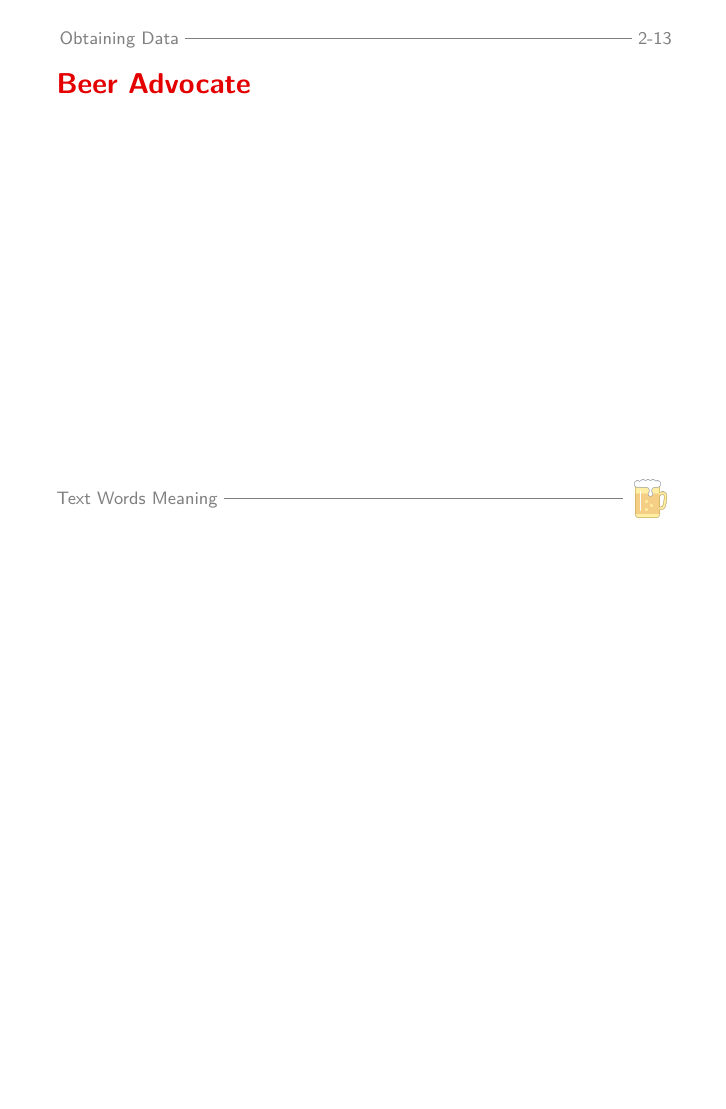
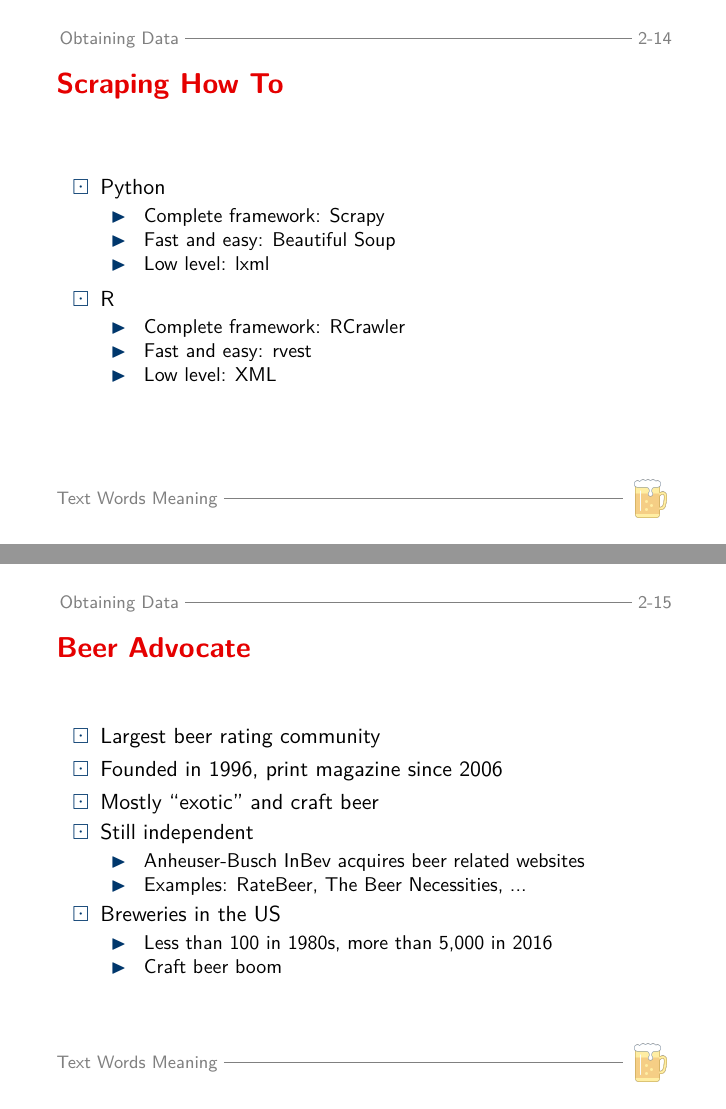
Before and after one commit to ebommes/twm-slides, LaTeX slides (twm.tex, which reads content/sections/obtaining_data.tex): page 16 of 38 before the commit and pages 17 and 18 of 40 after it, the two joined at a grey line, the shorter picture padded with empty space. Compiled offline with XeLaTeX; a missing font is replaced by an installed copy or a similar font.

Commit message:
Changes in obtaining data section.

```diff
--- a/content/sections/obtaining_data.tex
+++ b/content/sections/obtaining_data.tex
@@ -220,12 +259,42 @@
 
 \begin{frame}
     \frametitle{Scraping How To}
+\begin{itemize}
+    \item Python
+    \begin{itemize}
+        \item Complete framework: Scrapy
+        \item Fast and easy: Beautiful Soup
+        \item Low level: lxml
+    \end{itemize}
+\end{itemize}
 
+\begin{itemize}
+    \item R
+    \begin{itemize}
+        \item Complete framework: RCrawler
+        \item Fast and easy: rvest
+        \item Low level: XML
+    \end{itemize}
+\end{itemize}
 \end{frame}
 
 \begin{frame}
     \frametitle{Beer Advocate}
-
+\begin{itemize}
+    \item Largest beer rating community
+    \item Founded in 1996, print magazine since 2006
+    \item Mostly ``exotic'' and craft beer
+    \item Still independent
+    \begin{itemize}
+        \item Anheuser-Busch InBev acquires beer related websites
+        \item Examples: RateBeer, The Beer Necessities, ...
+    \end{itemize}
+    \item Breweries in the US
+    \begin{itemize}
+        \item Less than 100 in 1980s, more than 5,000 in 2016
+        \item Craft beer boom
+    \end{itemize}
+\end{itemize}
 \end{frame}
 
 \begin{frame}
```
Also changed, not shown: twm.pdf, content/sections/obtaining_data.tex (49 more changed lines), 1 other file.
